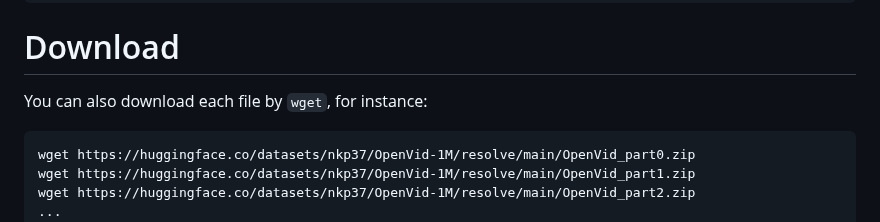
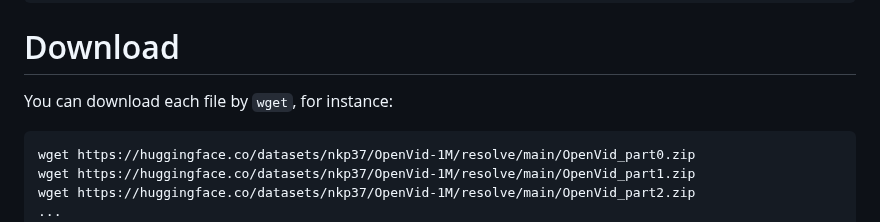
Before and after one commit to ryankeeler/videogen2, a Markdown page: README.md, the part around the change. Drawn GitHub-style.

````diff
--- a/README.md
+++ b/README.md
@@ -100,7 +100,7 @@ DATA_PATH
 ```
 
 # Download
-You can also download each file by ```wget```, for instance:
+You can download each file by ```wget```, for instance:
 ```
 wget https://huggingface.co/datasets/nkp37/OpenVid-1M/resolve/main/OpenVid_part0.zip
 wget https://huggingface.co/datasets/nkp37/OpenVid-1M/resolve/main/OpenVid_part1.zip
````
